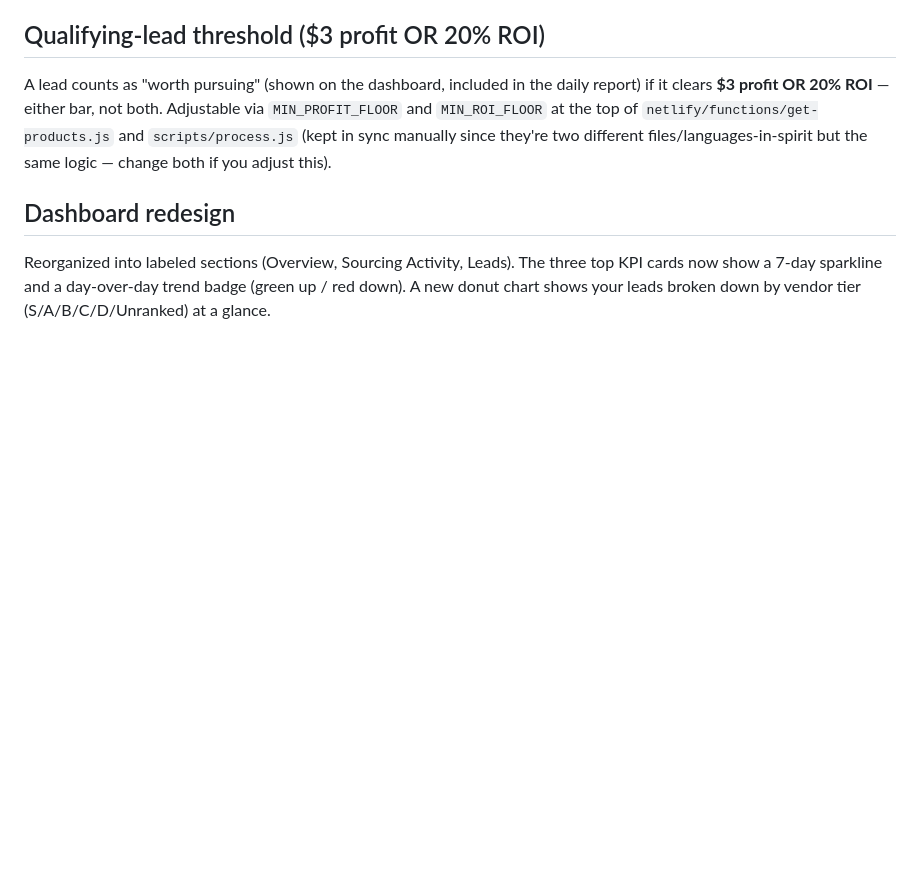
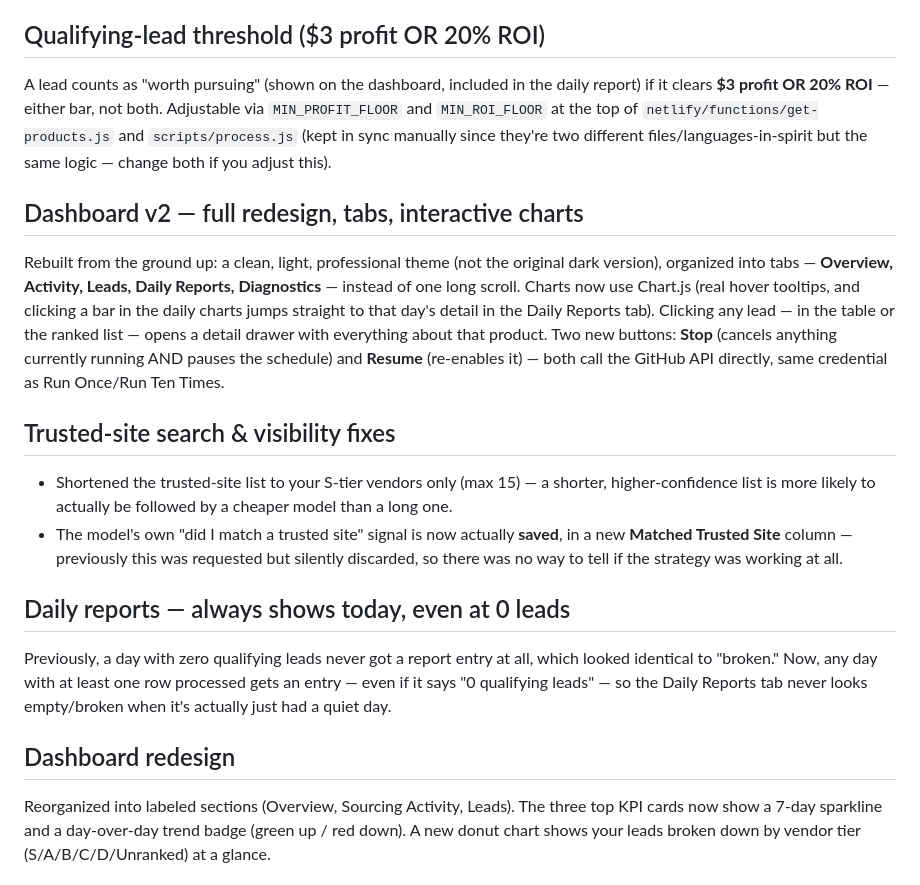
Before and after one commit to briangjr/official-sourcing, a Markdown page: README.md, the part around one of its changes. Rendered like a GitHub page; blank space fills up the shorter version.

```diff
--- a/README.md
+++ b/README.md
@@ -84,6 +84,37 @@ both. Adjustable via `MIN_PROFIT_FLOOR` and `MIN_ROI_FLOOR` at the top of
 `netlify/functions/get-products.js` and `scripts/process.js` (kept in sync
 manually since they're two different files/languages-in-spirit but the
 same logic — change both if you adjust this).
+
+## Dashboard v2 — full redesign, tabs, interactive charts
+
+Rebuilt from the ground up: a clean, light, professional theme (not the
+original dark version), organized into tabs — **Overview, Activity,
+Leads, Daily Reports, Diagnostics** — instead of one long scroll. Charts
+now use Chart.js (real hover tooltips, and clicking a bar in the daily
+charts jumps straight to that day's detail in the Daily Reports tab).
+Clicking any lead — in the table or the ranked list — opens a detail
+drawer with everything about that product. Two new buttons: **Stop**
+(cancels anything currently running AND pauses the schedule) and
+**Resume** (re-enables it) — both call the GitHub API directly, same
+credential as Run Once/Run Ten Times.
+
+## Trusted-site search & visibility fixes
+
+- Shortened the trusted-site list to your S-tier vendors only (max 15) —
+  a shorter, higher-confidence list is more likely to actually be
+  followed by a cheaper model than a long one.
+- The model's own "did I match a trusted site" signal is now actually
+  **saved**, in a new **Matched Trusted Site** column — previously this
+  was requested but silently discarded, so there was no way to tell if
+  the strategy was working at all.
+
+## Daily reports — always shows today, even at 0 leads
+
+Previously, a day with zero qualifying leads never got a report entry at
+all, which looked identical to "broken." Now, any day with at least one
+row processed gets an entry — even if it says "0 qualifying leads" — so
+the Daily Reports tab never looks empty/broken when it's actually just
+had a quiet day.
 
 ## Dashboard redesign
 
```
Also changed, not shown: other parts of README.md (+1 -1 lines).
